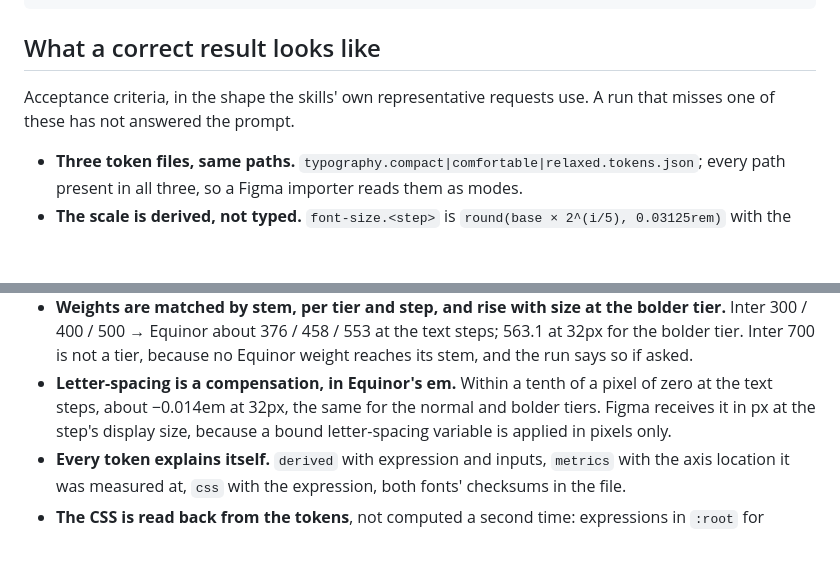
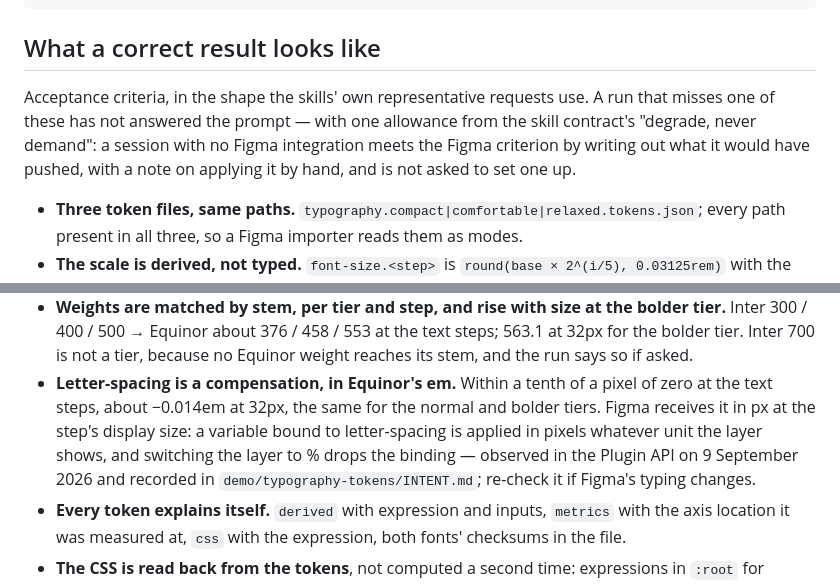
Before and after one commit to equinor/skills, a Markdown page: docs/prompts/typography-system.md, 2 parts joined by grey strips. Drawn GitHub-style; blank space fills up the shorter version.

Commit message:
Apply the review: the Figma criterion degrades, and the px claim is sourced
Co-Authored-By: Claude Fable 5.1 <noreply@anthropic.com>

```diff
--- a/docs/prompts/typography-system.md
+++ b/docs/prompts/typography-system.md
@@ -57,7 +57,11 @@ can be rebuilt when the fonts change.
 ## What a correct result looks like
 
 Acceptance criteria, in the shape the skills' own representative requests use.
-A run that misses one of these has not answered the prompt.
+A run that misses one of these has not answered the prompt — with one
+allowance from the skill contract's "degrade, never demand": a session with
+no Figma integration meets the Figma criterion by writing out what it would
+have pushed, with a note on applying it by hand, and is not asked to set one
+up.
 
 - **Three token files, same paths.** `typography.compact|comfortable|relaxed.tokens.json`;
   every path present in all three, so a Figma importer reads them as modes.
@@ -76,8 +80,11 @@ A run that misses one of these has not answered the prompt.
   because no Equinor weight reaches its stem, and the run says so if asked.
 - **Letter-spacing is a compensation, in Equinor's em.** Within a tenth of a
   pixel of zero at the text steps, about −0.014em at 32px, the same for the
-  normal and bolder tiers. Figma receives it in px at the step's display size,
-  because a bound letter-spacing variable is applied in pixels only.
+  normal and bolder tiers. Figma receives it in px at the step's display size:
+  a variable bound to letter-spacing is applied in pixels whatever unit the
+  layer shows, and switching the layer to % drops the binding — observed in
+  the Plugin API on 9 September 2026 and recorded in
+  `demo/typography-tokens/INTENT.md`; re-check it if Figma's typing changes.
 - **Every token explains itself.** `derived` with expression and inputs,
   `metrics` with the axis location it was measured at, `css` with the
   expression, both fonts' checksums in the file.
```
